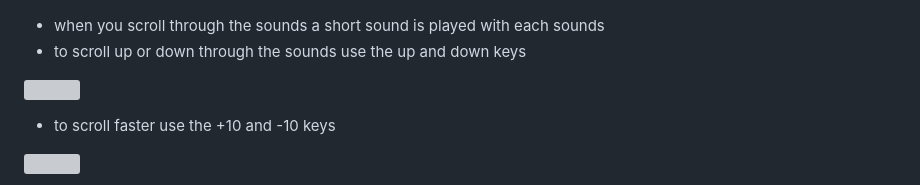
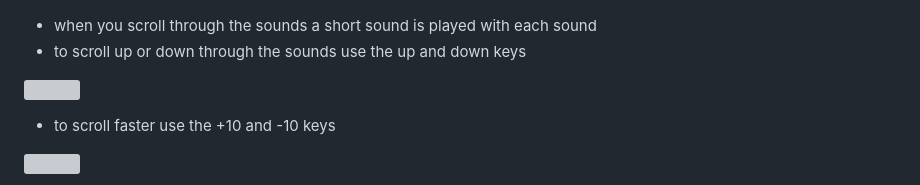
Before and after one commit to cardonabits/haxo-hw, a Markdown page: docs/manual/manual.md, the part around the change. Drawn GitHub-style; grey boxes are pictures that could not be loaded.

Commit message:
Update docs/manual/manual.md
Co-authored-by: Javier Cardona <jcard0na@users.noreply.github.com>

```diff
--- a/docs/manual/manual.md
+++ b/docs/manual/manual.md
@@ -248,7 +248,7 @@ Here is how it works:
 
 ![](./images/commando_mode_enter.jpg)
 
-* when you scroll through the sounds a short sound is played with each sounds
+* when you scroll through the sounds a short sound is played with each sound
 * to scroll up or down through the sounds use the up and down keys
 
 ![](./images/command_mode_scroll_1,jpg)
```
